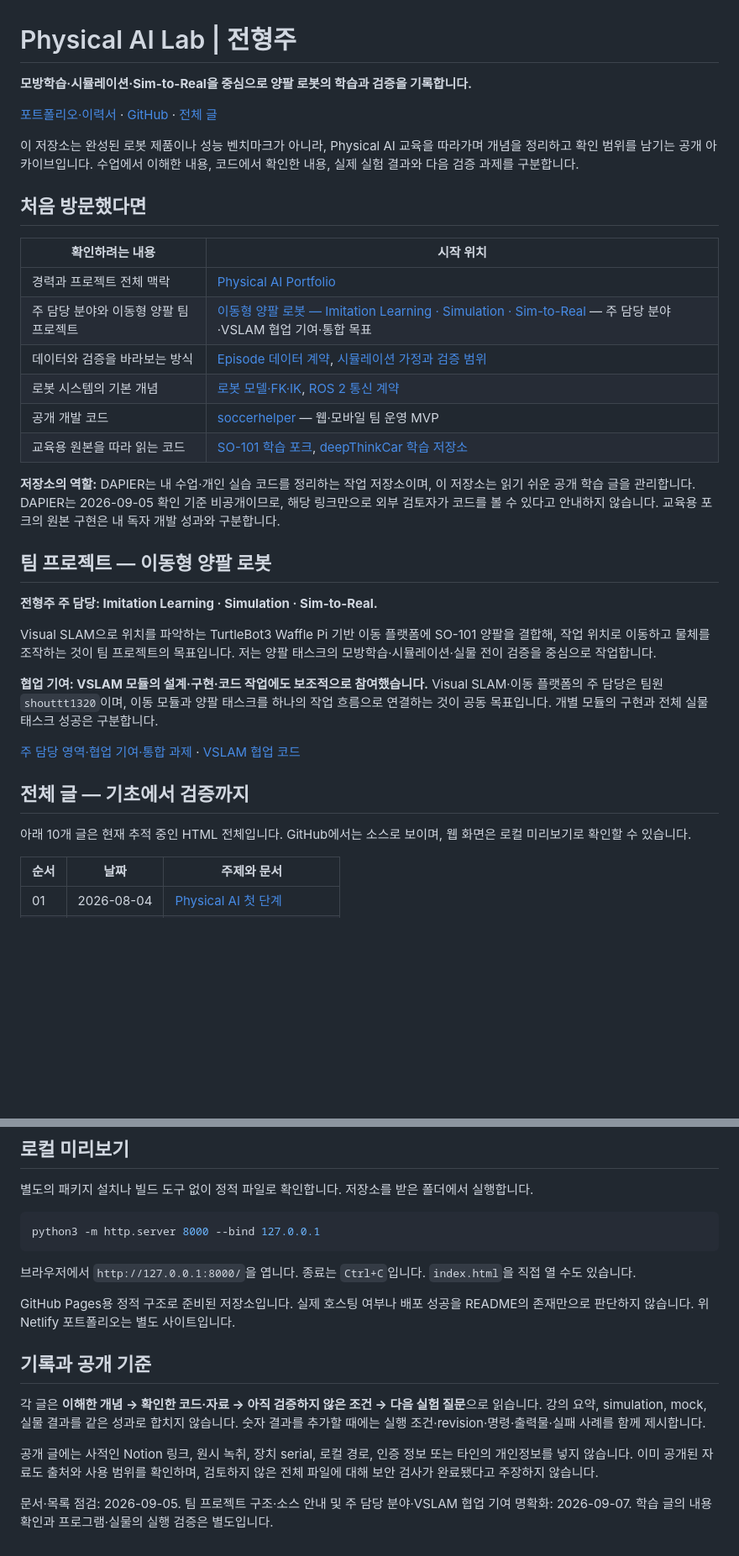
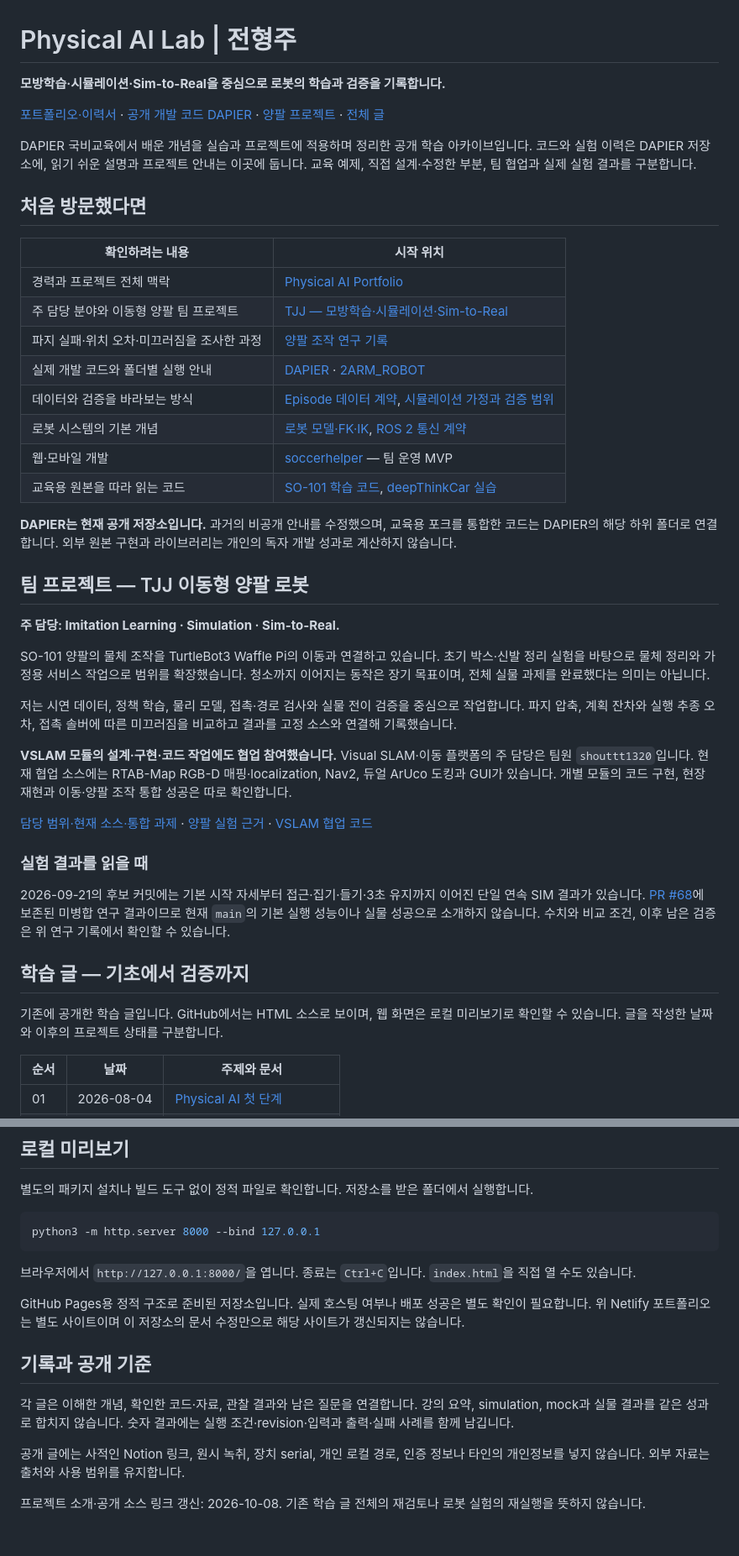
Before and after one commit to Alpenj/physical-ai-lab, a Markdown page: README.md, 2 parts joined by grey strips. Shown at 84% size. GitHub-like rendering; blank space fills up the shorter version.

Commit message:
docs: refresh public portfolio entry points and project scope

```diff
--- a/README.md
+++ b/README.md
@@ -1,37 +1,45 @@
 # Physical AI Lab | 전형주
 
-**모방학습·시뮬레이션·Sim-to-Real을 중심으로 양팔 로봇의 학습과 검증을 기록합니다.**
+**모방학습·시뮬레이션·Sim-to-Real을 중심으로 로봇의 학습과 검증을 기록합니다.**
 
-[포트폴리오·이력서](https://julianjeonresume.netlify.app/) · [GitHub](https://github.com/Alpenj) · [전체 글](articles/)
+[포트폴리오·이력서](https://julianjeonresume.netlify.app/) · [공개 개발 코드 DAPIER](https://github.com/Alpenj/DAPIER) · [양팔 프로젝트](projects/mobile-dual-arm/README.md) · [전체 글](articles/)
 
-이 저장소는 완성된 로봇 제품이나 성능 벤치마크가 아니라, Physical AI 교육을 따라가며 개념을 정리하고 확인 범위를 남기는 공개 아카이브입니다. 수업에서 이해한 내용, 코드에서 확인한 내용, 실제 실험 결과와 다음 검증 과제를 구분합니다.
+DAPIER 국비교육에서 배운 개념을 실습과 프로젝트에 적용하며 정리한 공개 학습 아카이브입니다. 코드와 실험 이력은 DAPIER 저장소에, 읽기 쉬운 설명과 프로젝트 안내는 이곳에 둡니다. 교육 예제, 직접 설계·수정한 부분, 팀 협업과 실제 실험 결과를 구분합니다.
 
 ## 처음 방문했다면
 
 | 확인하려는 내용 | 시작 위치 |
 |---|---|
 | 경력과 프로젝트 전체 맥락 | [Physical AI Portfolio](https://julianjeonresume.netlify.app/) |
-| 주 담당 분야와 이동형 양팔 팀 프로젝트 | [이동형 양팔 로봇 — Imitation Learning · Simulation · Sim-to-Real](projects/mobile-dual-arm/README.md) — 주 담당 분야·VSLAM 협업 기여·통합 목표 |
+| 주 담당 분야와 이동형 양팔 팀 프로젝트 | [TJJ — 모방학습·시뮬레이션·Sim-to-Real](projects/mobile-dual-arm/README.md) |
+| 파지 실패·위치 오차·미끄러짐을 조사한 과정 | [양팔 조작 연구 기록](https://github.com/Alpenj/DAPIER/blob/main/2ARM_ROBOT/docs/RESEARCH_SUMMARY_KO.md) |
+| 실제 개발 코드와 폴더별 실행 안내 | [DAPIER](https://github.com/Alpenj/DAPIER) · [2ARM_ROBOT](https://github.com/Alpenj/DAPIER/tree/main/2ARM_ROBOT) |
 | 데이터와 검증을 바라보는 방식 | [Episode 데이터 계약](articles/2026-09-01-robot-episode-data-contract.html), [시뮬레이션 가정과 검증 범위](articles/2026-09-03-simulation-assumption-range-check.html) |
 | 로봇 시스템의 기본 개념 | [로봇 모델·FK·IK](articles/2026-08-06-robot-model-fk-ik-check.html), [ROS 2 통신 계약](articles/2026-08-13-ros2-communication-contract.html) |
-| 공개 개발 코드 | [soccerhelper](https://github.com/Alpenj/soccerhelper) — 웹·모바일 팀 운영 MVP |
-| 교육용 원본을 따라 읽는 코드 | [SO-101 학습 포크](https://github.com/Alpenj/so101_imitation_learning), [deepThinkCar 학습 저장소](https://github.com/Alpenj/deepThinkCar_mini) |
+| 웹·모바일 개발 | [soccerhelper](https://github.com/Alpenj/soccerhelper) — 팀 운영 MVP |
+| 교육용 원본을 따라 읽는 코드 | [SO-101 학습 코드](https://github.com/Alpenj/DAPIER/tree/main/so101_imitation_learning), [deepThinkCar 실습](https://github.com/Alpenj/DAPIER/tree/main/deepThinkCar_mini) |
 
-**저장소의 역할:** DAPIER는 내 수업·개인 실습 코드를 정리하는 작업 저장소이며, 이 저장소는 읽기 쉬운 공개 학습 글을 관리합니다. DAPIER는 2026-09-05 확인 기준 비공개이므로, 해당 링크만으로 외부 검토자가 코드를 볼 수 있다고 안내하지 않습니다. 교육용 포크의 원본 구현은 내 독자 개발 성과와 구분합니다.
+**DAPIER는 현재 공개 저장소입니다.** 과거의 비공개 안내를 수정했으며, 교육용 포크를 통합한 코드는 DAPIER의 해당 하위 폴더로 연결합니다. 외부 원본 구현과 라이브러리는 개인의 독자 개발 성과로 계산하지 않습니다.
 
-## 팀 프로젝트 — 이동형 양팔 로봇
+## 팀 프로젝트 — TJJ 이동형 양팔 로봇
 
-**전형주 주 담당: Imitation Learning · Simulation · Sim-to-Real.**
+**주 담당: Imitation Learning · Simulation · Sim-to-Real.**
 
-Visual SLAM으로 위치를 파악하는 TurtleBot3 Waffle Pi 기반 이동 플랫폼에 SO-101 양팔을 결합해, 작업 위치로 이동하고 물체를 조작하는 것이 팀 프로젝트의 목표입니다. 저는 양팔 태스크의 모방학습·시뮬레이션·실물 전이 검증을 중심으로 작업합니다.
+SO-101 양팔의 물체 조작을 TurtleBot3 Waffle Pi의 이동과 연결하고 있습니다. 초기 박스·신발 정리 실험을 바탕으로 물체 정리와 가정용 서비스 작업으로 범위를 확장했습니다. 청소까지 이어지는 동작은 장기 목표이며, 전체 실물 과제를 완료했다는 의미는 아닙니다.
 
-**협업 기여: VSLAM 모듈의 설계·구현·코드 작업에도 보조적으로 참여했습니다.** Visual SLAM·이동 플랫폼의 주 담당은 팀원 `shouttt1320`이며, 이동 모듈과 양팔 태스크를 하나의 작업 흐름으로 연결하는 것이 공동 목표입니다. 개별 모듈의 구현과 전체 실물 태스크 성공은 구분합니다.
+저는 시연 데이터, 정책 학습, 물리 모델, 접촉·경로 검사와 실물 전이 검증을 중심으로 작업합니다. 파지 압축, 계획 잔차와 실행 추종 오차, 접촉 솔버에 따른 미끄러짐을 비교하고 결과를 고정 소스와 연결해 기록했습니다.
 
-[주 담당 영역·협업 기여·통합 과제](projects/mobile-dual-arm/README.md) · [VSLAM 협업 코드](https://github.com/shouttt1320/Dapier_project_visaul_slam)
+**VSLAM 모듈의 설계·구현·코드 작업에도 협업 참여했습니다.** Visual SLAM·이동 플랫폼의 주 담당은 팀원 `shouttt1320`입니다. 현재 협업 소스에는 RTAB-Map RGB-D 매핑·localization, Nav2, 듀얼 ArUco 도킹과 GUI가 있습니다. 개별 모듈의 코드 구현, 현장 재현과 이동·양팔 조작 통합 성공은 따로 확인합니다.
 
-## 전체 글 — 기초에서 검증까지
+[담당 범위·현재 소스·통합 과제](projects/mobile-dual-arm/README.md) · [양팔 실험 근거](https://github.com/Alpenj/DAPIER/blob/main/2ARM_ROBOT/docs/RESEARCH_SUMMARY_KO.md) · [VSLAM 협업 코드](https://github.com/shouttt1320/Dapier_project_visaul_slam)
 
-아래 10개 글은 현재 추적 중인 HTML 전체입니다. GitHub에서는 소스로 보이며, 웹 화면은 로컬 미리보기로 확인할 수 있습니다.
+### 실험 결과를 읽을 때
+
+2026-09-21의 후보 커밋에는 기본 시작 자세부터 접근·집기·들기·3초 유지까지 이어진 단일 연속 SIM 결과가 있습니다. [PR #68](https://github.com/Alpenj/DAPIER/pull/68)에 보존된 미병합 연구 결과이므로 현재 `main`의 기본 실행 성능이나 실물 성공으로 소개하지 않습니다. 수치와 비교 조건, 이후 남은 검증은 위 연구 기록에서 확인할 수 있습니다.
+
+## 학습 글 — 기초에서 검증까지
+
+기존에 공개한 학습 글입니다. GitHub에서는 HTML 소스로 보이며, 웹 화면은 로컬 미리보기로 확인할 수 있습니다. 글을 작성한 날짜와 이후의 프로젝트 상태를 구분합니다.
 
 | 순서 | 날짜 | 주제와 문서 |
 |---|---|---|
@@ -70,12 +78,12 @@ python3 -m http.server 8000 --bind 127.0.0.1
 
 브라우저에서 `http://127.0.0.1:8000/`을 엽니다. 종료는 `Ctrl+C`입니다. `index.html`을 직접 열 수도 있습니다.
 
-GitHub Pages용 정적 구조로 준비된 저장소입니다. 실제 호스팅 여부나 배포 성공을 README의 존재만으로 판단하지 않습니다. 위 Netlify 포트폴리오는 별도 사이트입니다.
+GitHub Pages용 정적 구조로 준비된 저장소입니다. 실제 호스팅 여부나 배포 성공은 별도 확인이 필요합니다. 위 Netlify 포트폴리오는 별도 사이트이며 이 저장소의 문서 수정만으로 해당 사이트가 갱신되지는 않습니다.
 
 ## 기록과 공개 기준
 
-각 글은 **이해한 개념 → 확인한 코드·자료 → 아직 검증하지 않은 조건 → 다음 실험 질문**으로 읽습니다. 강의 요약, simulation, mock, 실물 결과를 같은 성과로 합치지 않습니다. 숫자 결과를 추가할 때에는 실행 조건·revision·명령·출력물·실패 사례를 함께 제시합니다.
+각 글은 이해한 개념, 확인한 코드·자료, 관찰 결과와 남은 질문을 연결합니다. 강의 요약, simulation, mock과 실물 결과를 같은 성과로 합치지 않습니다. 숫자 결과에는 실행 조건·revision·입력과 출력·실패 사례를 함께 남깁니다.
 
-공개 글에는 사적인 Notion 링크, 원시 녹취, 장치 serial, 로컬 경로, 인증 정보 또는 타인의 개인정보를 넣지 않습니다. 이미 공개된 자료도 출처와 사용 범위를 확인하며, 검토하지 않은 전체 파일에 대해 보안 검사가 완료됐다고 주장하지 않습니다.
+공개 글에는 사적인 Notion 링크, 원시 녹취, 장치 serial, 개인 로컬 경로, 인증 정보나 타인의 개인정보를 넣지 않습니다. 외부 자료는 출처와 사용 범위를 유지합니다.
 
-문서·목록 점검: 2026-09-05. 팀 프로젝트 구조·소스 안내 및 주 담당 분야·VSLAM 협업 기여 명확화: 2026-09-07. 학습 글의 내용 확인과 프로그램·실물의 실행 검증은 별도입니다.
+프로젝트 소개·공개 소스 링크 갱신: 2026-10-08. 기존 학습 글 전체의 재검토나 로봇 실험의 재실행을 뜻하지 않습니다.
```
Also changed, not shown: other parts of README.md (+3 -3 lines).
